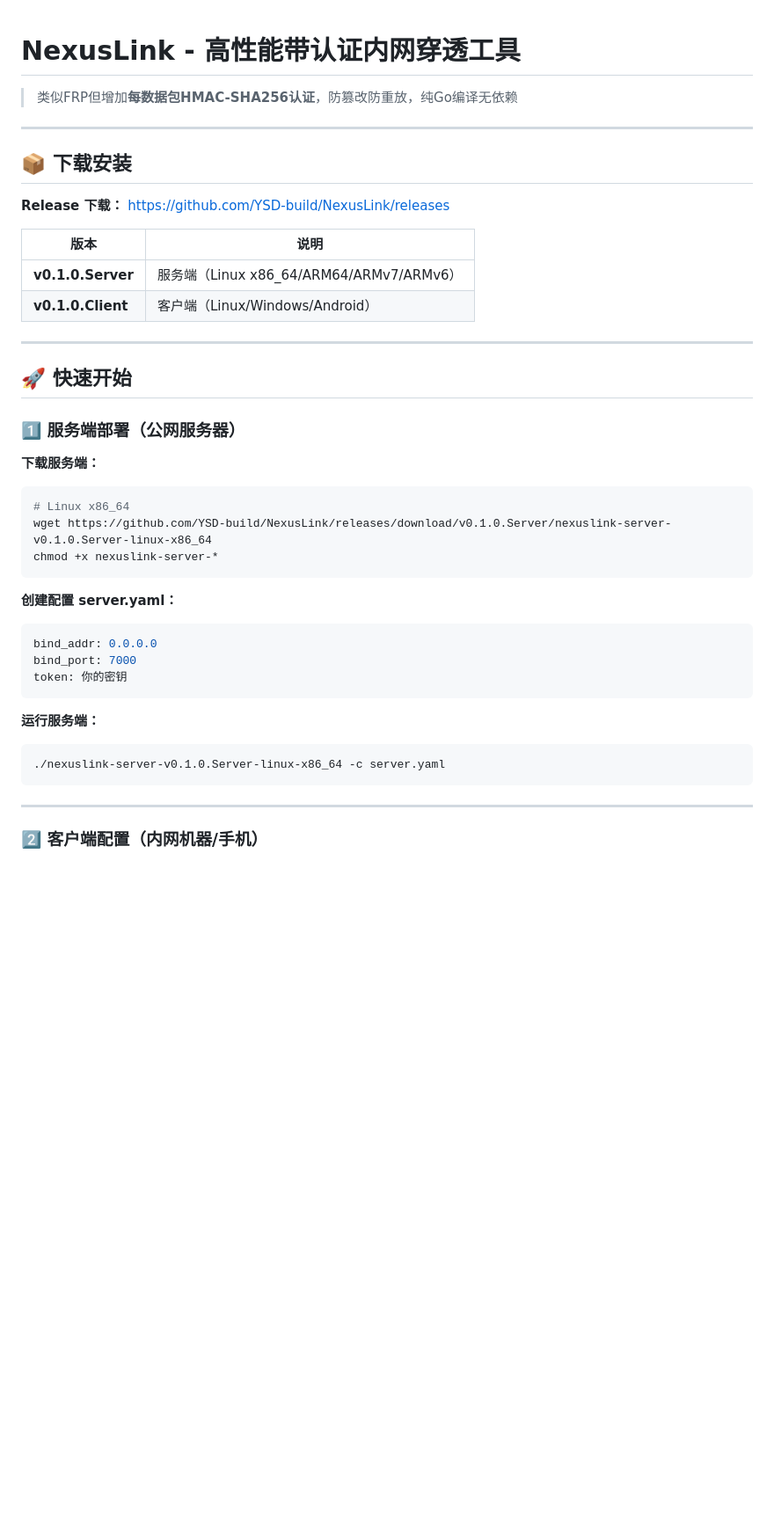
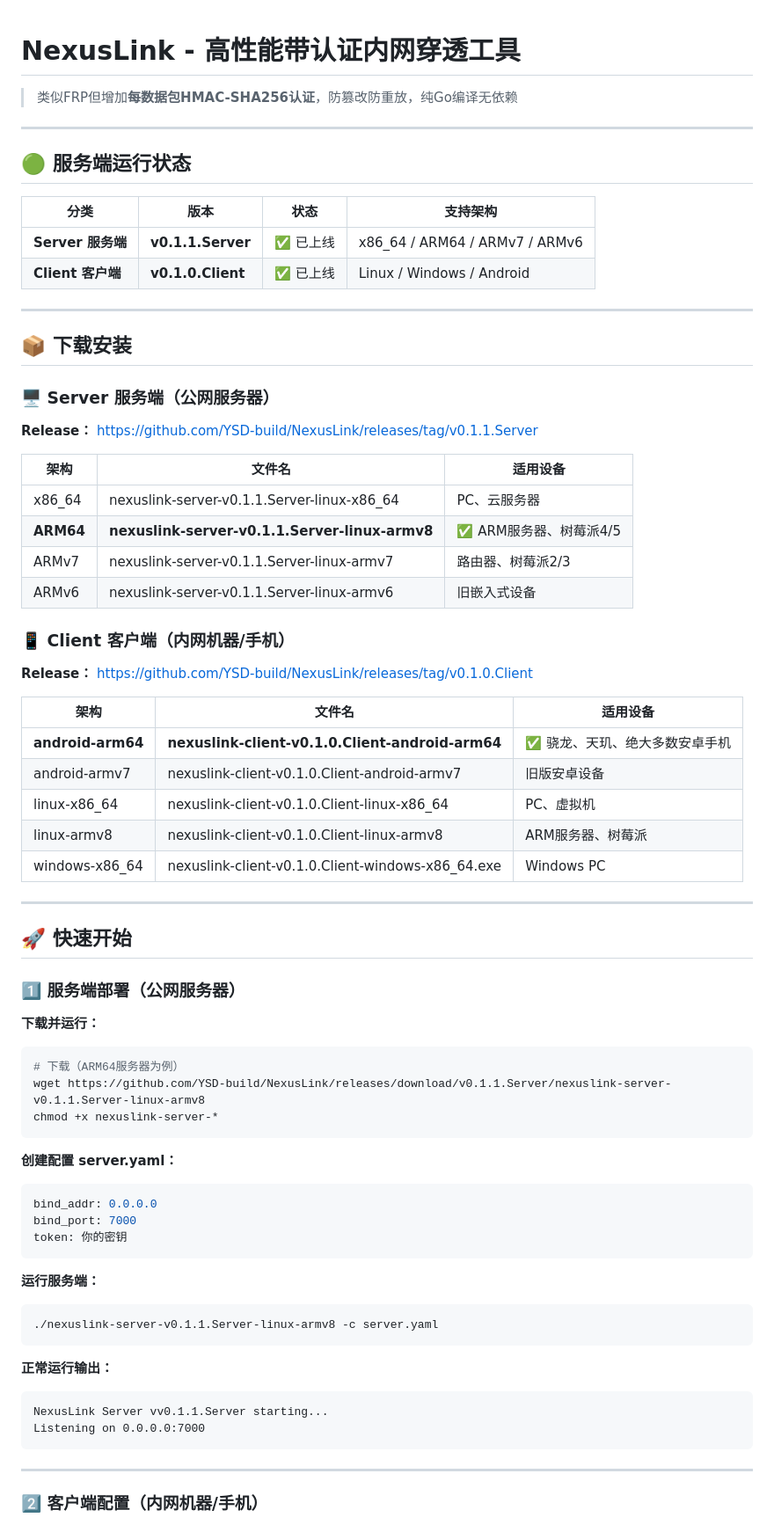
Before and after one commit to YSD-build/NexusLink, a Markdown page: README.md, the part around one of its changes. Shown at 88% size. GitHub-like rendering; blank space fills up the shorter version.

````diff
--- a/README.md
+++ b/README.md
@@ -4,14 +4,37 @@
 
 ---
 
+## 🟢 服务端运行状态
+
+| 分类 | 版本 | 状态 | 支持架构 |
+|------|------|------|---------|
+| **Server 服务端** | **v0.1.1.Server** | ✅ 已上线 | x86_64 / ARM64 / ARMv7 / ARMv6 |
+| **Client 客户端** | **v0.1.0.Client** | ✅ 已上线 | Linux / Windows / Android |
+
+---
+
 ## 📦 下载安装
 
-**Release 下载：** https://github.com/YSD-build/NexusLink/releases
+### 🖥️ Server 服务端（公网服务器）
+**Release：** https://github.com/YSD-build/NexusLink/releases/tag/v0.1.1.Server
 
-| 版本 | 说明 |
-|------|------|
-| **v0.1.0.Server** | 服务端（Linux x86_64/ARM64/ARMv7/ARMv6） |
-| **v0.1.0.Client** | 客户端（Linux/Windows/Android） |
+| 架构 | 文件名 | 适用设备 |
+|------|--------|----------|
+| x86_64 | nexuslink-server-v0.1.1.Server-linux-x86_64 | PC、云服务器 |
+| **ARM64** | **nexuslink-server-v0.1.1.Server-linux-armv8** | ✅ ARM服务器、树莓派4/5 |
+| ARMv7 | nexuslink-server-v0.1.1.Server-linux-armv7 | 路由器、树莓派2/3 |
+| ARMv6 | nexuslink-server-v0.1.1.Server-linux-armv6 | 旧嵌入式设备 |
+
+### 📱 Client 客户端（内网机器/手机）
+**Release：** https://github.com/YSD-build/NexusLink/releases/tag/v0.1.0.Client
+
+| 架构 | 文件名 | 适用设备 |
+|------|--------|----------|
+| **android-arm64** | **nexuslink-client-v0.1.0.Client-android-arm64** | ✅ 骁龙、天玑、绝大多数安卓手机 |
+| android-armv7 | nexuslink-client-v0.1.0.Client-android-armv7 | 旧版安卓设备 |
+| linux-x86_64 | nexuslink-client-v0.1.0.Client-linux-x86_64 | PC、虚拟机 |
+| linux-armv8 | nexuslink-client-v0.1.0.Client-linux-armv8 | ARM服务器、树莓派 |
+| windows-x86_64 | nexuslink-client-v0.1.0.Client-windows-x86_64.exe | Windows PC |
 
 ---
 
@@ -19,10 +42,10 @@
 
 ### 1️⃣ 服务端部署（公网服务器）
 
-**下载服务端：**
+**下载并运行：**
 ```bash
-# Linux x86_64
-wget https://github.com/YSD-build/NexusLink/releases/download/v0.1.0.Server/nexuslink-server-v0.1.0.Server-linux-x86_64
+# 下载（ARM64服务器为例）
+wget https://github.com/YSD-build/NexusLink/releases/download/v0.1.1.Server/nexuslink-server-v0.1.1.Server-linux-armv8
 chmod +x nexuslink-server-*
 ```
 
@@ -35,7 +58,13 @@ token: 你的密钥
 
 **运行服务端：**
 ```bash
-./nexuslink-server-v0.1.0.Server-linux-x86_64 -c server.yaml
+./nexuslink-server-v0.1.1.Server-linux-armv8 -c server.yaml
+```
+
+**正常运行输出：**
+```
+NexusLink Server vv0.1.1.Server starting...
+Listening on 0.0.0.0:7000
 ```
 
 ---
````
Also changed, not shown: other parts of README.md (+28 -111 lines).
